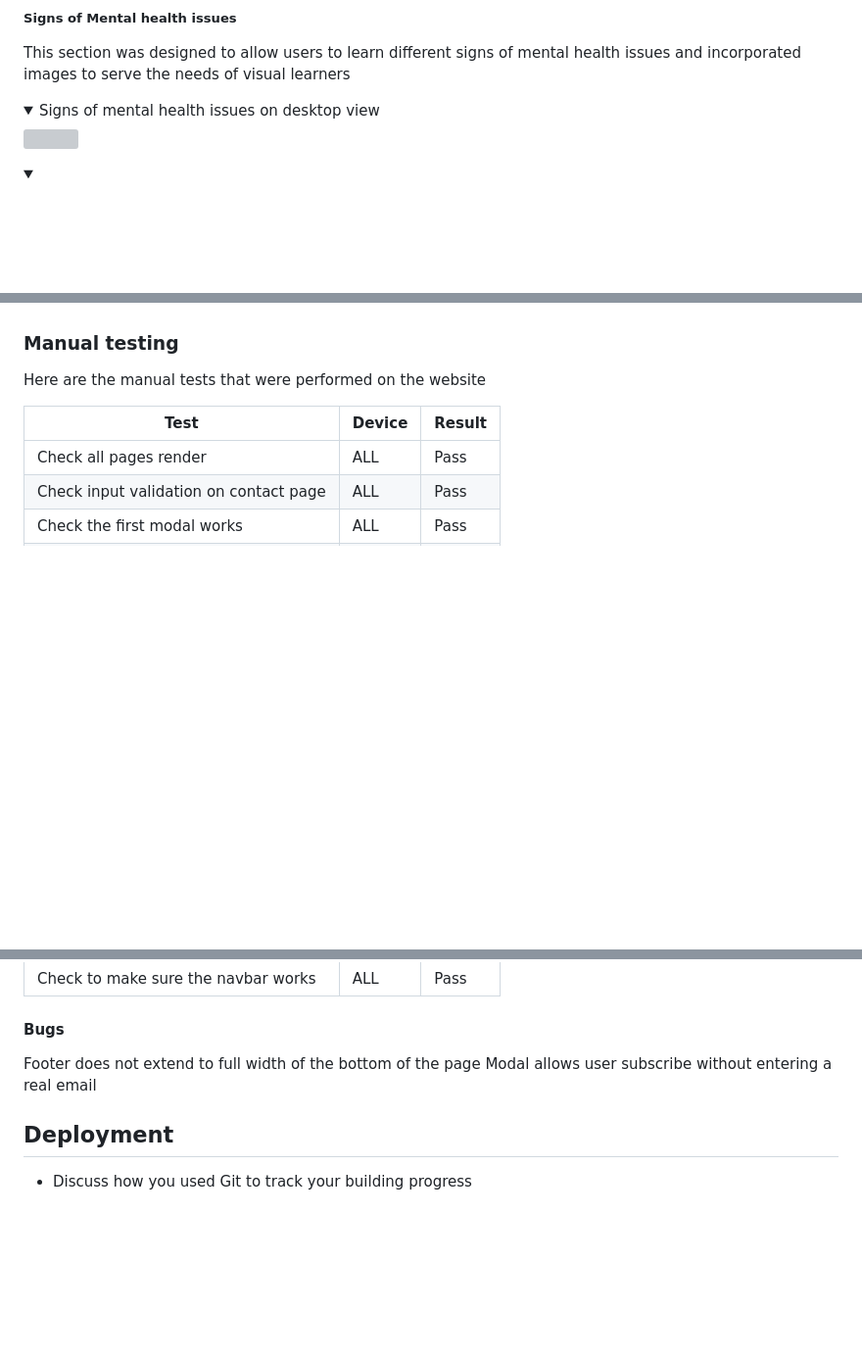
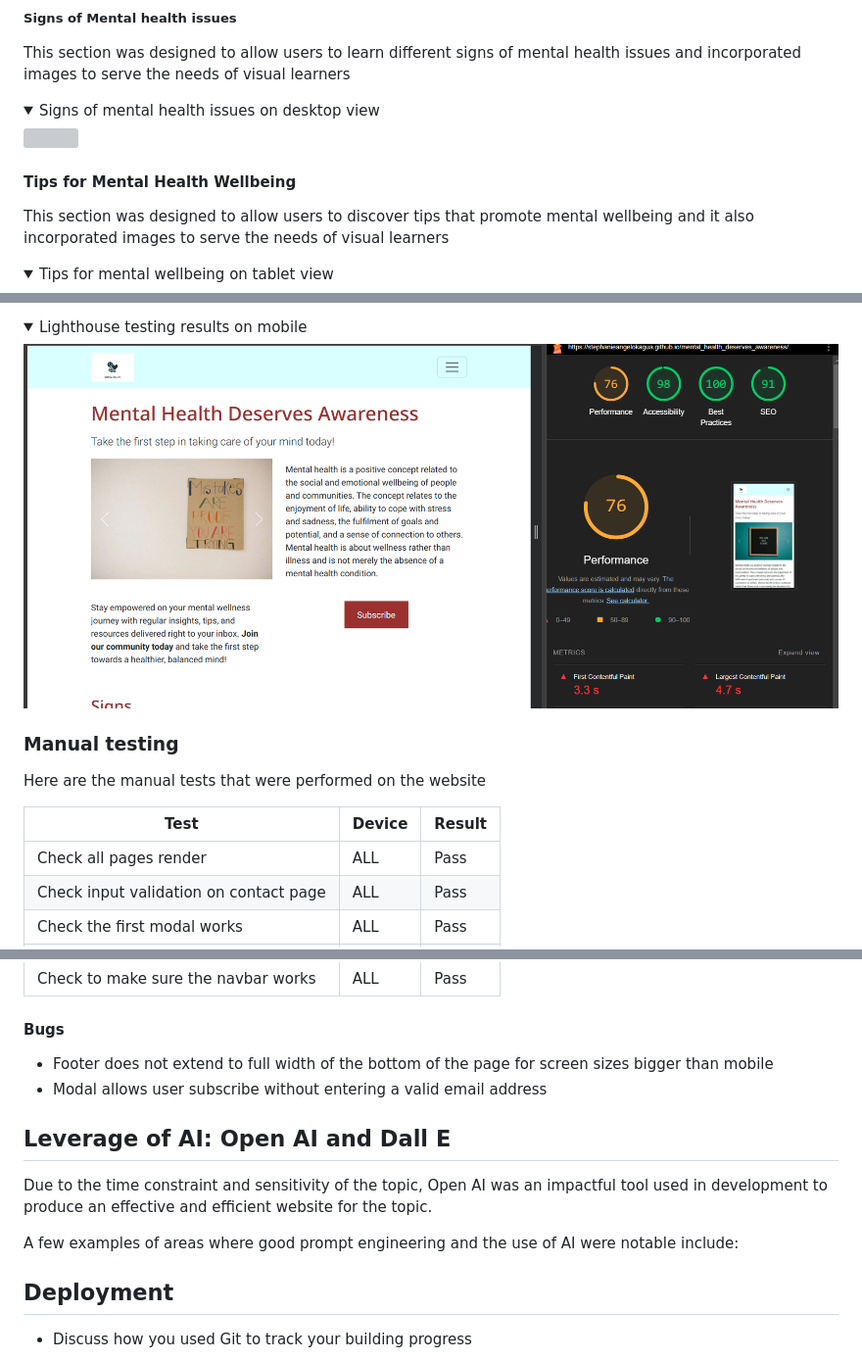
Before and after one commit to stephanieangelokagua/mental_health_deserves_awareness, a Markdown page: README.md, 3 parts joined by grey strips. Shown: that part at 98% size. Rendered like a GitHub page; pictures changed too: assets/images/lighthousem.png (added); folded sections open; blank space fills up the shorter version; grey boxes are pictures that could not be loaded.

```diff
--- a/README.md
+++ b/README.md
@@ -110,8 +110,12 @@ This section was designed to allow users to learn different signs of mental heal
 
 </details>
 
+
+#### Tips for Mental Health Wellbeing
+This section was designed to allow users to discover tips that promote mental wellbeing and it also incorporated images to serve the needs of visual learners
+
 <details>
-    <summary></summary>
+    <summary>Tips for mental wellbeing on tablet view</summary>
     <img src="assets/images/support.png">
 
 </details>
@@ -158,3 +190,10 @@ This section was designed to allow users to learn different signs of mental heal
+</details>
+<br>
+<details>
+    <summary>Lighthouse testing results on mobile</summary>
+    <img src="assets/images/lighthousem.png">
+
+</details>
 
 ### Manual testing
 
@@ -174,8 +213,16 @@ Here are the manual tests that were performed on the website
 
 #### Bugs
 
-Footer does not extend to full width of the bottom of the page
-Modal allows user subscribe without entering a real email
+- Footer does not extend to full width of the bottom of the page for screen sizes bigger than mobile
+- Modal allows user subscribe without entering a valid email address
+
+## Leverage of AI: Open AI and Dall E
+
+Due to the time constraint and sensitivity of the topic, Open AI was an impactful tool used in development to produce an effective and efficient website for the topic.
+
+A few examples of areas where good prompt engineering and the use of AI were notable include:
+
+
 
 ## Deployment
 
```
Also changed, not shown: other parts of README.md (+32 -4 lines), assets/images/cssval.png (added), assets/images/lighthoused.png (added).
